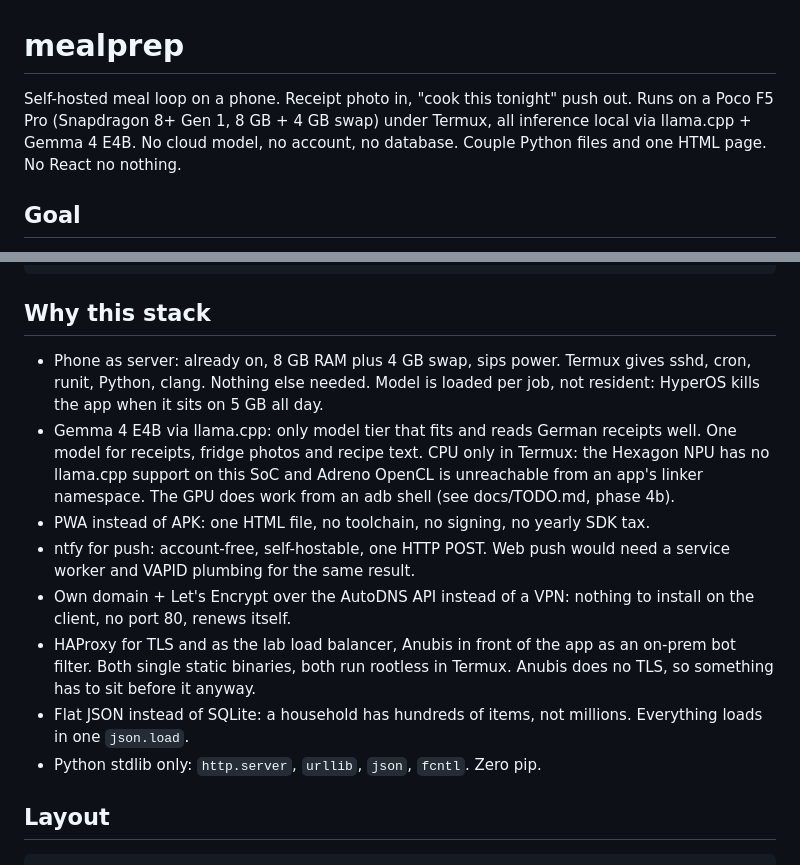
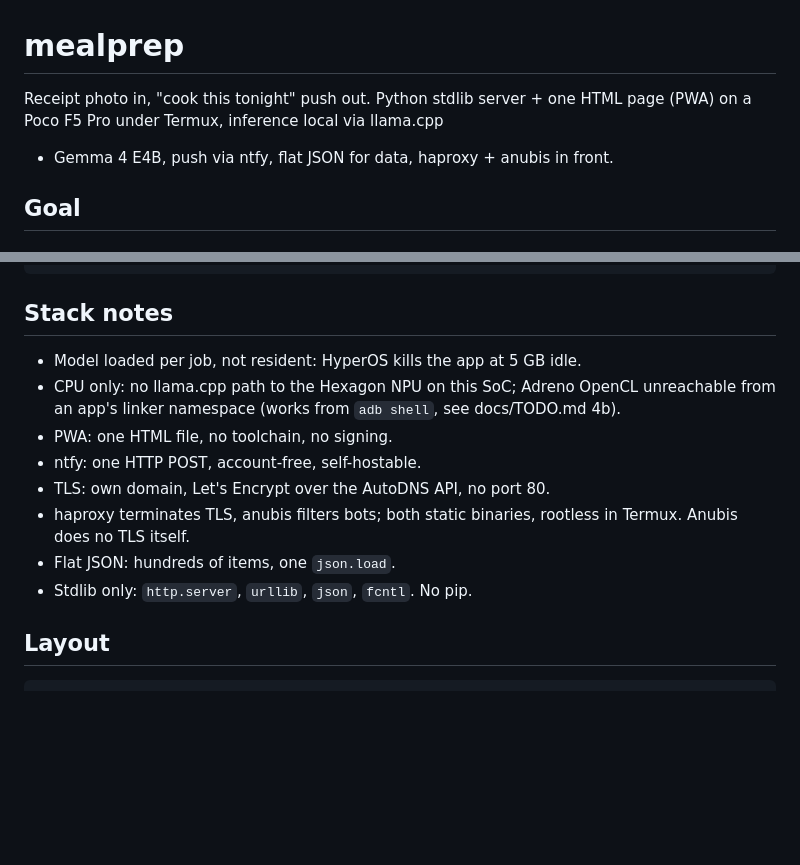
Before and after one commit to sandravwc/mealprep, a Markdown page: README.md, 2 parts joined by grey strips. GitHub-like rendering; blank space fills up the shorter version.

Commit message:
readme: intro trimmed to the tech

````diff
--- a/README.md
+++ b/README.md
@@ -1,10 +1,8 @@
 # mealprep
 
-Self-hosted meal loop on a phone. Receipt photo in, "cook this tonight" push
-out. Runs on a Poco F5 Pro (Snapdragon 8+ Gen 1, 8 GB + 4 GB swap) under
-Termux, all inference local via llama.cpp + Gemma 4 E4B. No cloud model, no
-account, no database. Couple Python files and one HTML page. No React no
-nothing.
+Receipt photo in, "cook this tonight" push out. Python stdlib server + one
+HTML page (PWA) on a Poco F5 Pro under Termux, inference local via llama.cpp
++ Gemma 4 E4B, push via ntfy, flat JSON for data, haproxy + anubis in front.
 
 ## Goal
 
@@ -35,28 +33,19 @@ nothing.
 └──────────────────────┘                  └───────────────────────────────────────┘
 ```
 
-## Why this stack
+## Stack notes
 
-- Phone as server: already on, 8 GB RAM plus 4 GB swap, sips power. Termux
-  gives sshd, cron, runit, Python, clang. Nothing else needed. Model is loaded
-  per job, not resident: HyperOS kills the app when it sits on 5 GB all day.
-- Gemma 4 E4B via llama.cpp: only model tier that fits and reads German
-  receipts well. One model for receipts, fridge photos and recipe text.
-  CPU only in Termux: the Hexagon NPU has no llama.cpp support on this SoC and
-  Adreno OpenCL is unreachable from an app's linker namespace. The GPU does
-  work from an adb shell (see docs/TODO.md, phase 4b).
-- PWA instead of APK: one HTML file, no toolchain, no signing, no yearly SDK
-  tax.
-- ntfy for push: account-free, self-hostable, one HTTP POST. Web push would
-  need a service worker and VAPID plumbing for the same result.
-- Own domain + Let's Encrypt over the AutoDNS API instead of a VPN: nothing
-  to install on the client, no port 80, renews itself.
-- HAProxy for TLS and as the lab load balancer, Anubis in front of the app
-  as an on-prem bot filter. Both single static binaries, both run rootless in
-  Termux. Anubis does no TLS, so something has to sit before it anyway.
-- Flat JSON instead of SQLite: a household has hundreds of items, not
-  millions. Everything loads in one `json.load`.
-- Python stdlib only: `http.server`, `urllib`, `json`, `fcntl`. Zero pip.
+- Model loaded per job, not resident: HyperOS kills the app at 5 GB idle.
+- CPU only: no llama.cpp path to the Hexagon NPU on this SoC; Adreno OpenCL
+  unreachable from an app's linker namespace (works from `adb shell`, see
+  docs/TODO.md 4b).
+- PWA: one HTML file, no toolchain, no signing.
+- ntfy: one HTTP POST, account-free, self-hostable.
+- TLS: own domain, Let's Encrypt over the AutoDNS API, no port 80.
+- haproxy terminates TLS, anubis filters bots; both static binaries, rootless
+  in Termux. Anubis does no TLS itself.
+- Flat JSON: hundreds of items, one `json.load`.
+- Stdlib only: `http.server`, `urllib`, `json`, `fcntl`. No pip.
 
 ## Layout
 
````
